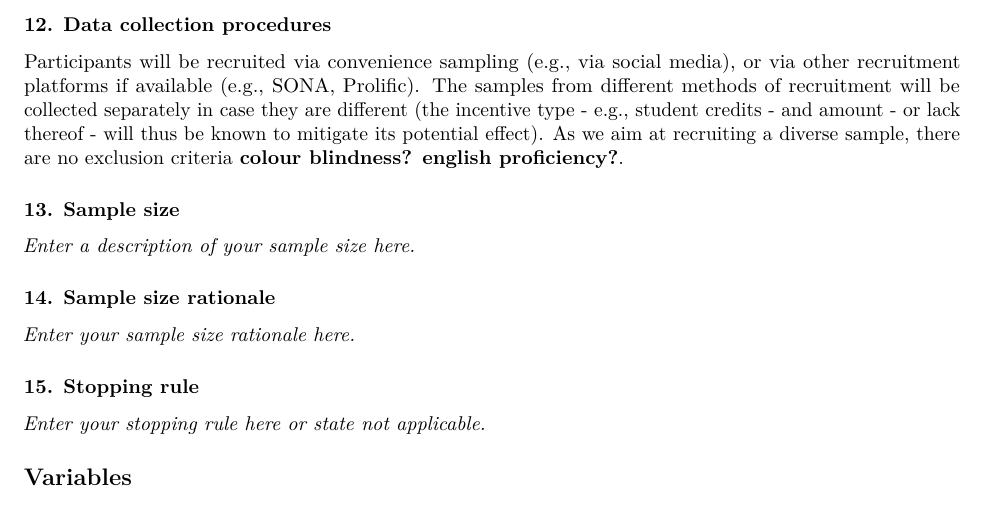
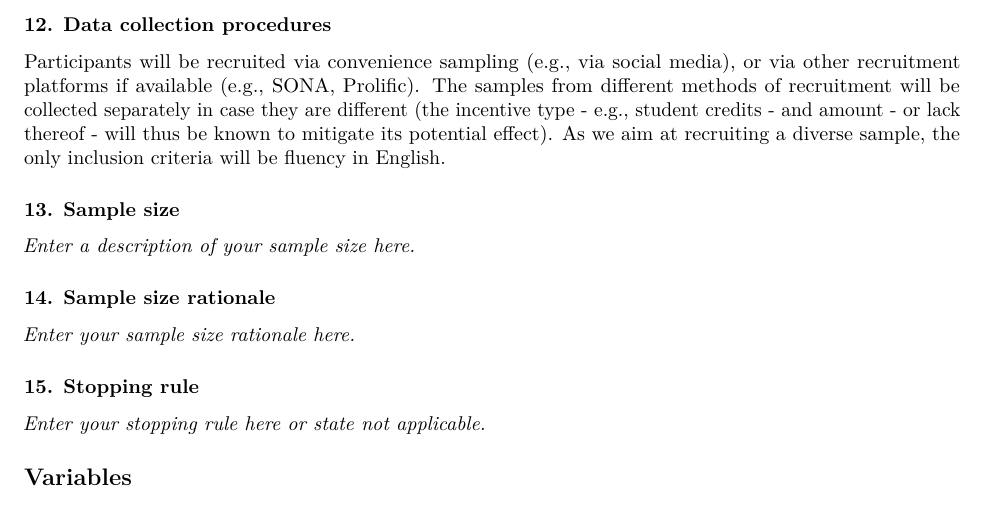
Before and after one commit to RealityBending/DoggoNogoValidation, an R Markdown document (documents/prereg.Rmd): part of page 2 of 3, cut so that both start at the same text. Rendered offline with R 4.5, knitr and Pandoc, then LaTeX, with nearby package versions.

Commit message:
Update prereg.Rmd

```diff
--- a/documents/prereg.Rmd
+++ b/documents/prereg.Rmd
@@ -118,7 +118,7 @@ Example: Participants will be recruited through advertisements at local pastry s
 More information: The answer to this question requires a specific set of instructions so that another person could repeat the data collection procedures and recreate the study population. Alternatively, if the study population would be unable to be reproduced because it relies on a specific set of circumstances unlikely to be recreated (e.g., a community of people from a specific time and location), the criteria and methods for creating the group and the rationale for this unique set of subjects should be clear.
 -->
 
-Participants will be recruited via convenience sampling (e.g., via social media), or via other recruitment platforms if available (e.g., SONA, Prolific). The samples from different methods of recruitment will be collected separately in case they are different (the incentive type - e.g., student credits - and amount - or lack thereof - will thus be known to mitigate its potential effect). As we aim at recruiting a diverse sample, there are no exclusion criteria **colour blindness? english proficiency?**.
+Participants will be recruited via convenience sampling (e.g., via social media), or via other recruitment platforms if available (e.g., SONA, Prolific). The samples from different methods of recruitment will be collected separately in case they are different (the incentive type - e.g., student credits - and amount - or lack thereof - will thus be known to mitigate its potential effect). As we aim at recruiting a diverse sample, the only inclusion criteria will be fluency in English.
 
 
 ### 13.	Sample size
```
